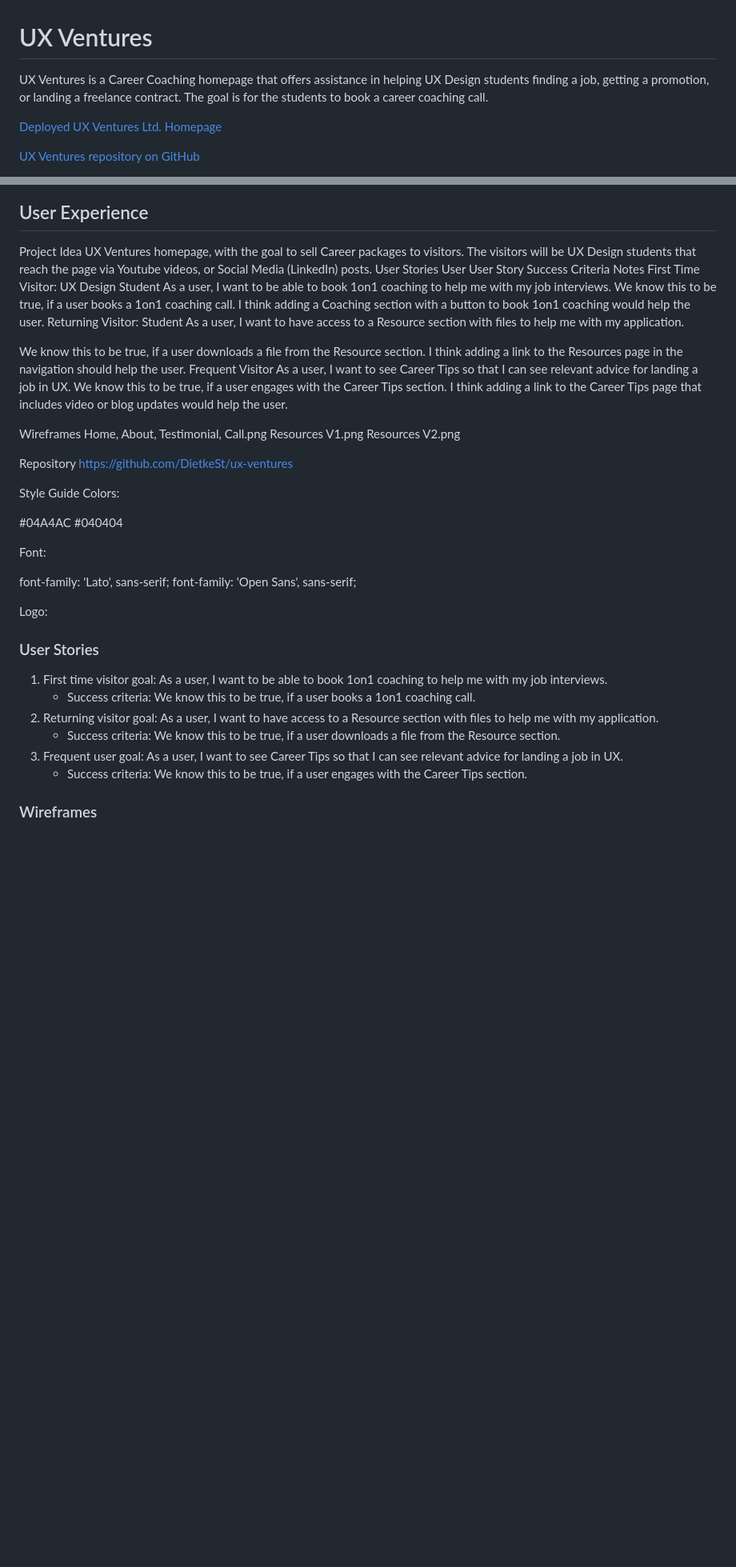
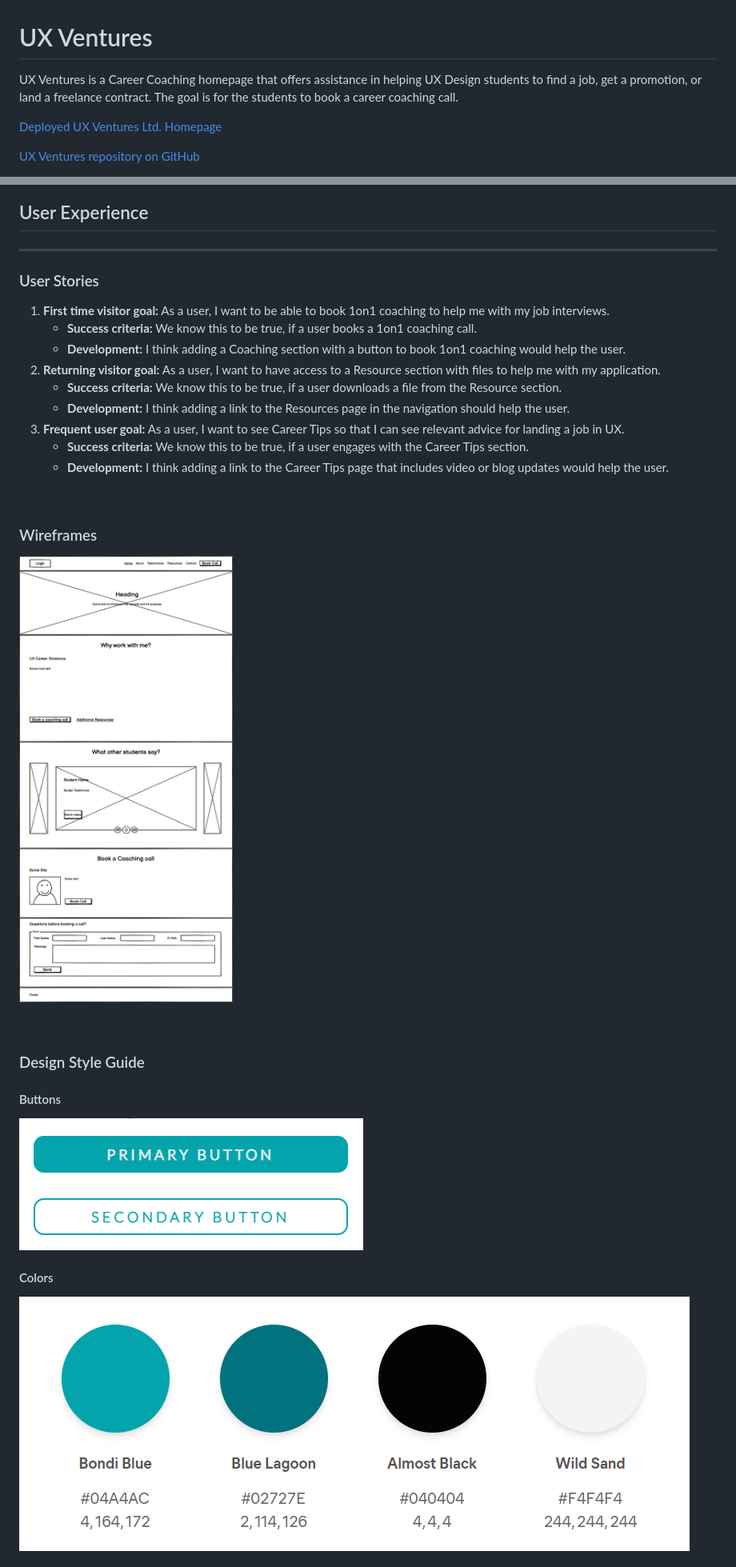
Before and after one commit to DietkeSt/ux-ventures, a Markdown page: README.md, 2 parts joined by grey strips. Shown: that part at 80% size. Rendered like a GitHub page; pictures changed too: assets/images/buttons.png (added), assets/images/colors.png (added), assets/images/ux-ventures-wireframe.png (added); blank space fills up the shorter version.

```diff
--- a/README.md
+++ b/README.md
@@ -1,6 +1,6 @@
 # UX Ventures
 
-UX Ventures is a Career Coaching homepage that offers assistance in helping UX Design students finding a job, getting a promotion, or landing a freelance contract.
+UX Ventures is a Career Coaching homepage that offers assistance in helping UX Design students to find a job, get a promotion, or land a freelance contract.
 The goal is for the students to book a career coaching call.
 
 [Deployed UX Ventures Ltd. Homepage](https://dietkest.github.io/ux-ventures/index.html)
@@ -14,62 +16,33 @@ Responsive screenshots:
 ## User Experience
-
-Project Idea
-UX Ventures homepage, with the goal to sell Career packages to visitors. The visitors will be UX Design students that reach the page via Youtube videos, or Social Media (LinkedIn) posts.
-User Stories
-User
-User Story
-Success Criteria
-Notes
-First Time Visitor:
-UX Design Student
-As a user, I want to be able to book 1on1 coaching to help me with my job interviews.
-We know this to be true, if a user books a 1on1 coaching call.
-I think adding a Coaching section with a button to book 1on1 coaching would help the user.
-Returning Visitor:
-Student
-As a user, I want to have access to a Resource section with files to help me with my application.
-
-We know this to be true, if a user downloads a file from the Resource section.
-I think adding a link to the  Resources page in the navigation should help the user.
-Frequent Visitor
-As a user, I want to see Career Tips so that I can see relevant advice for landing a job in UX.
-We know this to be true, if a user engages with the Career Tips section.
-I think adding a link to the Career Tips page that includes video or blog updates would help the user.
-
-Wireframes
-Home, About, Testimonial, Call.png
-Resources V1.png
-Resources V2.png
-
-Repository
-<https://github.com/DietkeSt/ux-ventures>
-
-Style Guide
-Colors:
-
-#04A4AC
-#040404
-
-Font:
-
-font-family: 'Lato', sans-serif;
-font-family: 'Open Sans', sans-serif;
-
-<style>
-  @import url('https://fonts.googleapis.com/css2?family=Lato:wght@300&family=Open+Sans:wght@300&display=swap');
-</style>
-
-Logo:
-
+<hr>
 
 ### User Stories
 
-1. First time visitor goal: As a user, I want to be able to book 1on1 coaching to help me with my job interviews.
-    - Success criteria: We know this to be true, if a user books a 1on1 coaching call.
-2. Returning visitor goal: As a user, I want to have access to a Resource section with files to help me with my application.
-    - Success criteria: We know this to be true, if a user downloads a file from the Resource section.
-3. Frequent user goal: As a user, I want to see Career Tips so that I can see relevant advice for landing a job in UX.
-    - Success criteria: We know this to be true, if a user engages with the Career Tips section.
+1. **First time visitor goal:** As a user, I want to be able to book 1on1 coaching to help me with my job interviews.
+    - **Success criteria:** We know this to be true, if a user books a 1on1 coaching call.
+    - **Development:** I think adding a Coaching section with a button to book 1on1 coaching would help the user.
+2. **Returning visitor goal:** As a user, I want to have access to a Resource section with files to help me with my application.
+    - **Success criteria:** We know this to be true, if a user downloads a file from the Resource section.
+    - **Development:** I think adding a link to the  Resources page in the navigation should help the user.
+3. **Frequent user goal:** As a user, I want to see Career Tips so that I can see relevant advice for landing a job in UX.
+    - **Success criteria:** We know this to be true, if a user engages with the Career Tips section.
+    - **Development:** I think adding a link to the Career Tips page that includes video or blog updates would help the user.
+
+<br>
 
 ### Wireframes
 
+![UX Ventures wireframe for first website draft](/assets/images/ux-ventures-wireframe.png)
+
+<br>
+
+### Design Style Guide
+
+#### Buttons
+
+![UX Ventures logo](/assets/images/buttons.png)
+
+#### Colors
+
+![Colors used on website: #04A4AC, #02727e, #040404, #f4f4f4](/assets/images/colors.png)
+
```
Also changed, not shown: other parts of README.md (+70 -12 lines).
